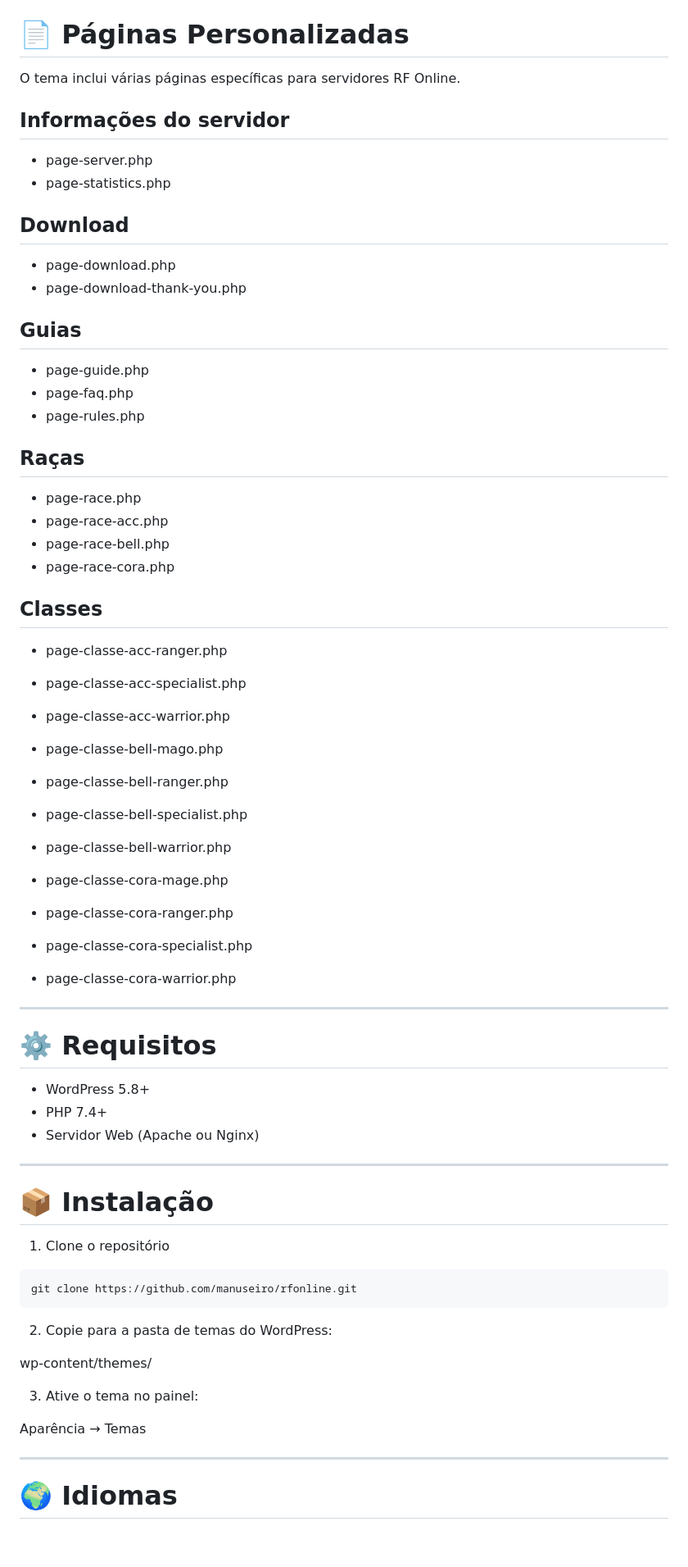
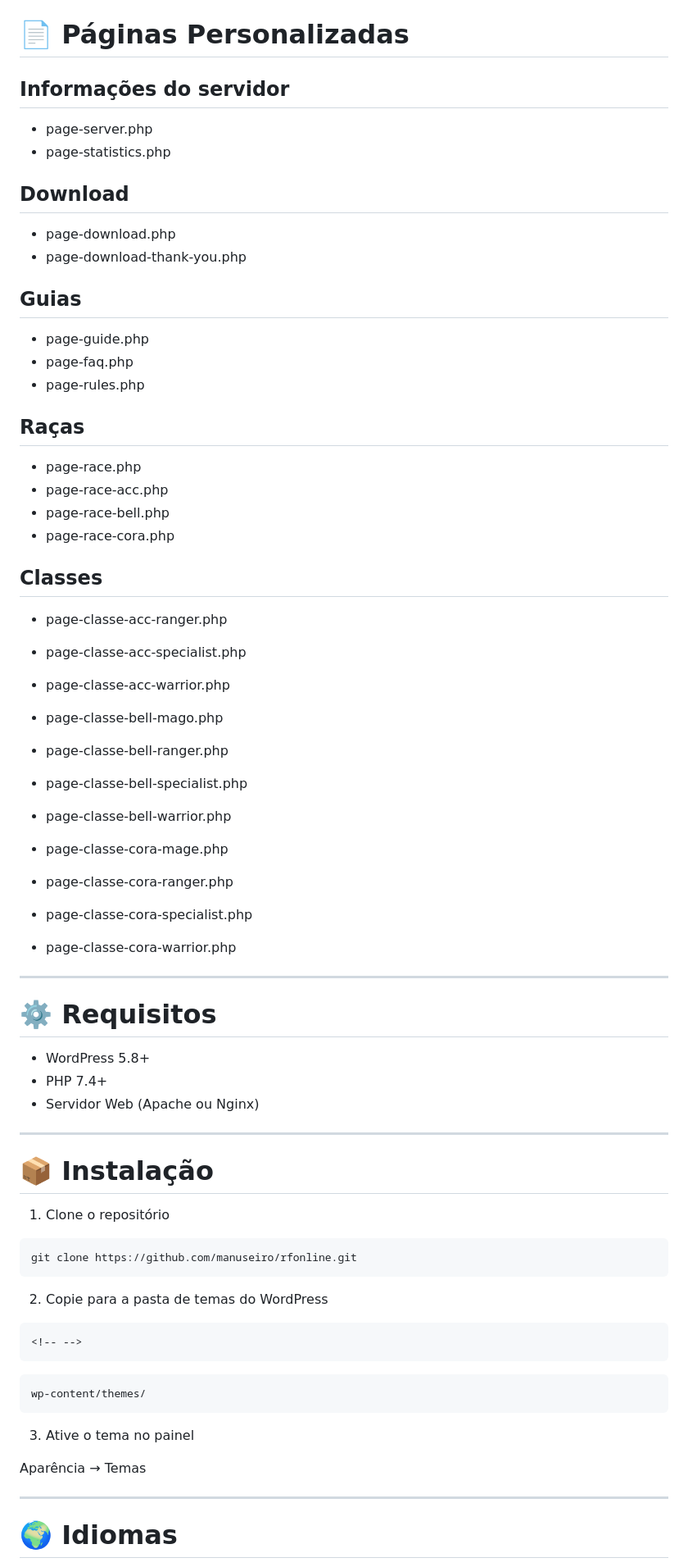
Before and after one commit to manuseiro/rfonline, a Markdown page: README.md, the part around one of its changes. Shown at 82% size. Drawn GitHub-style; blank space fills up the shorter version.

````diff
--- a/README.md
+++ b/README.md
@@ -71,74 +83,83 @@ rfonline/
 
 # 📄 Páginas Personalizadas
 
-O tema inclui várias páginas específicas para servidores RF Online.
-
 ## Informações do servidor
 
-- page-server.php
-- page-statistics.php
+-   page-server.php
+-   page-statistics.php
 
 ## Download
 
-- page-download.php
-- page-download-thank-you.php
+-   page-download.php
+-   page-download-thank-you.php
 
 ## Guias
 
-- page-guide.php
-- page-faq.php
-- page-rules.php
+-   page-guide.php
+-   page-faq.php
+-   page-rules.php
 
 ## Raças
 
-- page-race.php
-- page-race-acc.php
-- page-race-bell.php
-- page-race-cora.php
+-   page-race.php
+-   page-race-acc.php
+-   page-race-bell.php
+-   page-race-cora.php
 
 ## Classes
 
-- page-classe-acc-ranger.php
-- page-classe-acc-specialist.php
-- page-classe-acc-warrior.php
+-   page-classe-acc-ranger.php
 
-- page-classe-bell-mago.php
-- page-classe-bell-ranger.php
-- page-classe-bell-specialist.php
-- page-classe-bell-warrior.php
+-   page-classe-acc-specialist.php
 
-- page-classe-cora-mage.php
-- page-classe-cora-ranger.php
-- page-classe-cora-specialist.php
-- page-classe-cora-warrior.php
+-   page-classe-acc-warrior.php
 
----
+-   page-classe-bell-mago.php
+
+-   page-classe-bell-ranger.php
+
+-   page-classe-bell-specialist.php
+
+-   page-classe-bell-warrior.php
+
+-   page-classe-cora-mage.php
+
+-   page-classe-cora-ranger.php
+
+-   page-classe-cora-specialist.php
+
+-   page-classe-cora-warrior.php
+
+------------------------------------------------------------------------
 
 # ⚙️ Requisitos
 
-- WordPress 5.8+
-- PHP 7.4+
-- Servidor Web (Apache ou Nginx)
+-   WordPress 5.8+
+-   PHP 7.4+
+-   Servidor Web (Apache ou Nginx)
 
----
+------------------------------------------------------------------------
 
 # 📦 Instalação
 
-1. Clone o repositório
+1.  Clone o repositório
 
-```bash
+``` bash
 git clone https://github.com/manuseiro/rfonline.git
 ```
-2. Copie para a pasta de temas do WordPress:
 
-wp-content/themes/
+2.  Copie para a pasta de temas do WordPress
 
-3. Ative o tema no painel:
+```{=html}
+<!-- -->
+```
+    wp-content/themes/
+
+3.  Ative o tema no painel
 
 Aparência → Temas
 
-
----
+------------------------------------------------------------------------
 
 # 🌍 Idiomas
 
````
Also changed, not shown: other parts of README.md (+97 -82 lines).
